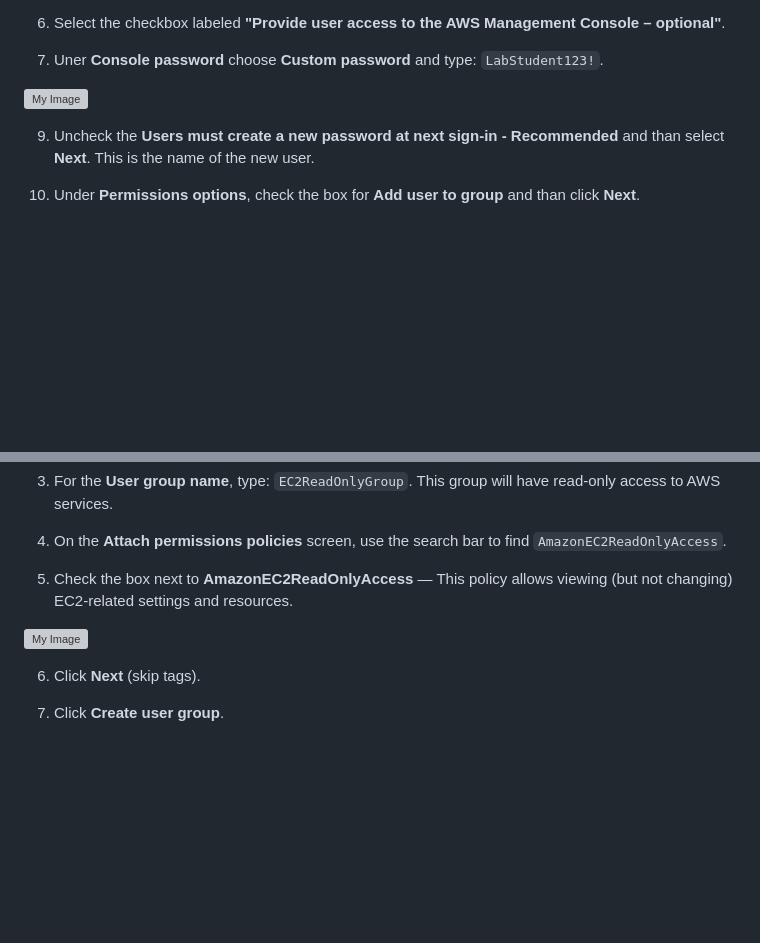
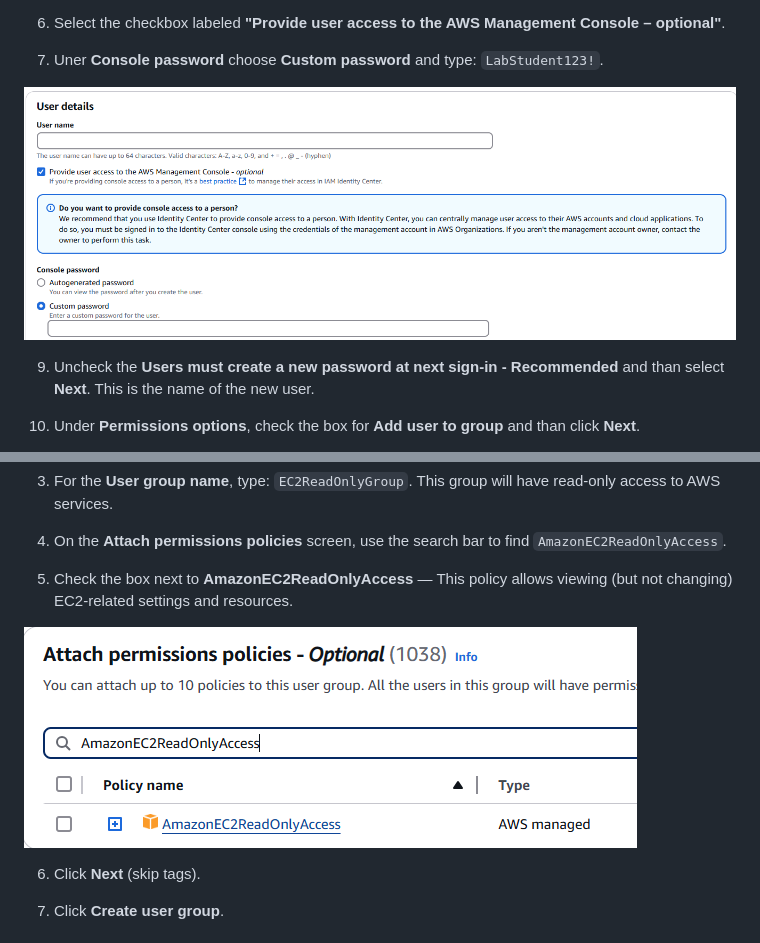
Before and after one commit to John-Bryce-Training/AWS, a Markdown page: Labs/Lab 02 - Getting Started with AWS IAM.md, 2 parts joined by grey strips. GitHub-like rendering; blank space fills up the shorter version; grey boxes are pictures that could not be loaded.

```diff
--- a/Labs/Lab 02 - Getting Started with AWS IAM.md
+++ b/Labs/Lab 02 - Getting Started with AWS IAM.md
@@ -39,7 +39,7 @@ In this lab, you will learn how to create, configure, and manage IAM users and g
 
 8. Uner **Console password** choose **Custom password** and type: `LabStudent123!`.
 
-![My Image](media/Lab02/01.png)
+![My Image](/media/Lab02/01.png)
 
 9. Uncheck the **Users must create a new password at next sign-in - Recommended** and than select **Next**. This is the name of the new user.
 
@@ -61,7 +61,7 @@ In this lab, you will learn how to create, configure, and manage IAM users and g
 
 5. Check the box next to **AmazonEC2ReadOnlyAccess** — This policy allows viewing (but not changing) EC2-related settings and resources.
 
-![My Image](media/Lab02/02.png)
+![My Image](/media/Lab02/02.png)
 
 6. Click **Next** (skip tags).
 
```
